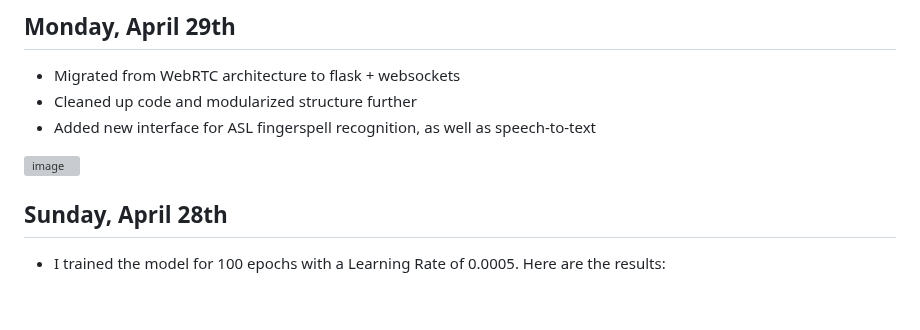
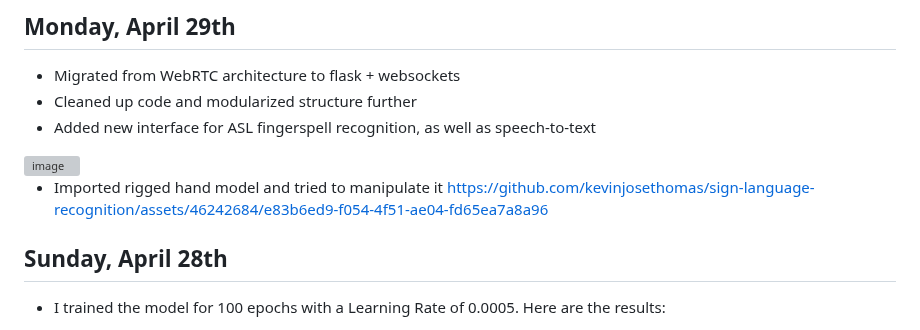
Before and after one commit to kevinjosethomas/sign-language-processing, a Markdown page: CHANGELOG.md, the part around the change. Rendered like a GitHub page; blank space fills up the shorter version; grey boxes are pictures that could not be loaded.

Commit message:
docs: added video

```diff
--- a/CHANGELOG.md
+++ b/CHANGELOG.md
@@ -13,7 +13,12 @@ This document is a log of my daily progress in this project. I log my work on a
 - Migrated from WebRTC architecture to flask + websockets
 - Cleaned up code and modularized structure further
 - Added new interface for ASL fingerspell recognition, as well as speech-to-text
+
 <img width="1822" alt="image" src="https://github.com/kevinjosethomas/sign-language-recognition/assets/46242684/8e9219a2-ab11-47a8-b074-4c1c5d680d5c">
+
+- Imported rigged hand model and tried to manipulate it
+https://github.com/kevinjosethomas/sign-language-recognition/assets/46242684/e83b6ed9-f054-4f51-ae04-fd65ea7a8a96
+
 
 
 ## Sunday, April 28th
```
